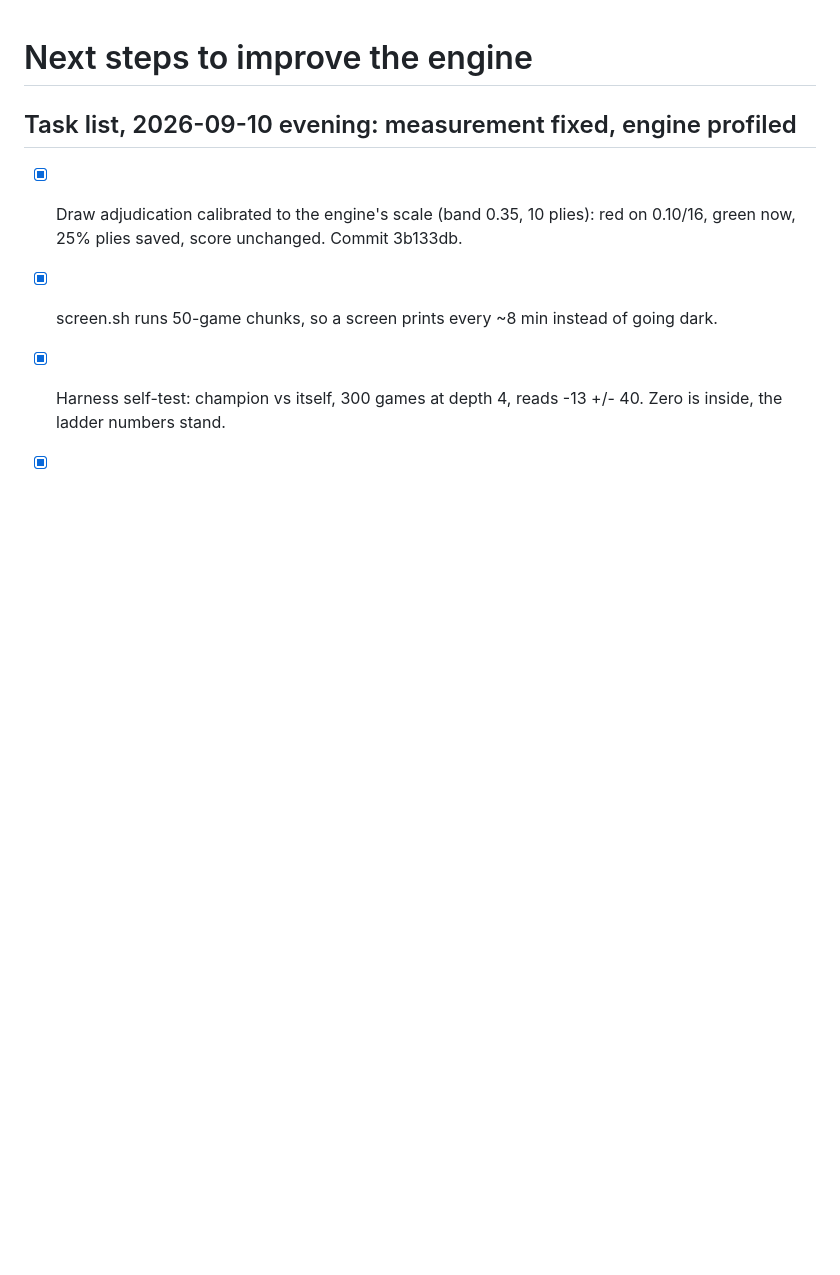
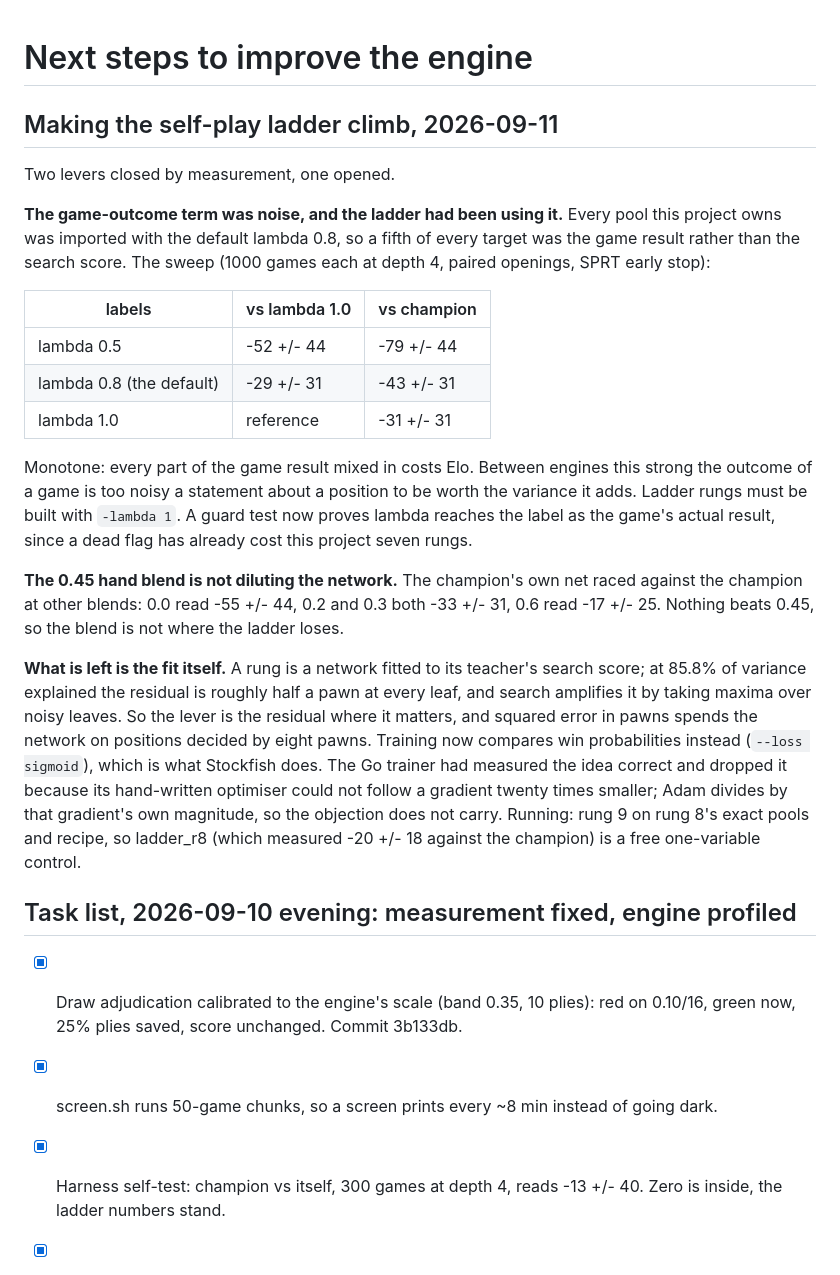
Before and after one commit to TidyMaze/chess-go, a Markdown page: NEXT_STEPS.md, the part around the change. Drawn GitHub-style; blank space fills up the shorter version.

Commit message:
Ladder findings: the outcome term is noise, the blend is fine, the fit is the lever
Co-Authored-By: Claude Opus 5 <noreply@anthropic.com>

```diff
--- a/NEXT_STEPS.md
+++ b/NEXT_STEPS.md
@@ -1,4 +1,44 @@
 # Next steps to improve the engine
+
+## Making the self-play ladder climb, 2026-09-11
+
+Two levers closed by measurement, one opened.
+
+**The game-outcome term was noise, and the ladder had been using it.**
+Every pool this project owns was imported with the default lambda 0.8, so
+a fifth of every target was the game result rather than the search score.
+The sweep (1000 games each at depth 4, paired openings, SPRT early stop):
+
+| labels | vs lambda 1.0 | vs champion |
+|---|---|---|
+| lambda 0.5 | -52 +/- 44 | -79 +/- 44 |
+| lambda 0.8 (the default) | -29 +/- 31 | -43 +/- 31 |
+| lambda 1.0 | reference | -31 +/- 31 |
+
+Monotone: every part of the game result mixed in costs Elo. Between
+engines this strong the outcome of a game is too noisy a statement about
+a position to be worth the variance it adds. Ladder rungs must be built
+with `-lambda 1`. A guard test now proves lambda reaches the label as the
+game's actual result, since a dead flag has already cost this project
+seven rungs.
+
+**The 0.45 hand blend is not diluting the network.** The champion's own
+net raced against the champion at other blends: 0.0 read -55 +/- 44, 0.2
+and 0.3 both -33 +/- 31, 0.6 read -17 +/- 25. Nothing beats 0.45, so the
+blend is not where the ladder loses.
+
+**What is left is the fit itself.** A rung is a network fitted to its
+teacher's search score; at 85.8% of variance explained the residual is
+roughly half a pawn at every leaf, and search amplifies it by taking
+maxima over noisy leaves. So the lever is the residual where it matters,
+and squared error in pawns spends the network on positions decided by
+eight pawns. Training now compares win probabilities instead
+(`--loss sigmoid`), which is what Stockfish does. The Go trainer had
+measured the idea correct and dropped it because its hand-written
+optimiser could not follow a gradient twenty times smaller; Adam divides
+by that gradient's own magnitude, so the objection does not carry.
+Running: rung 9 on rung 8's exact pools and recipe, so ladder_r8 (which
+measured -20 +/- 18 against the champion) is a free one-variable control.
 
 ## Task list, 2026-09-10 evening: measurement fixed, engine profiled
 
```
